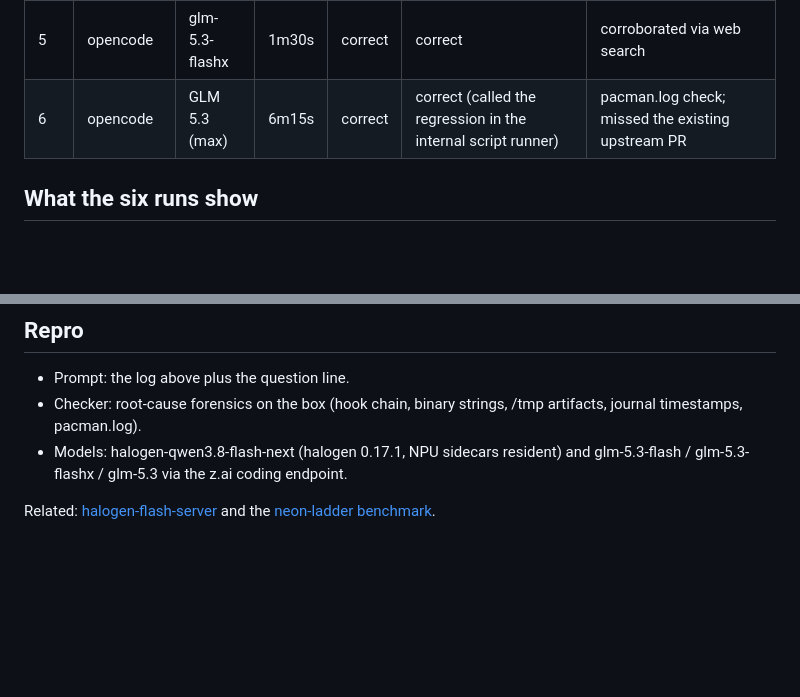
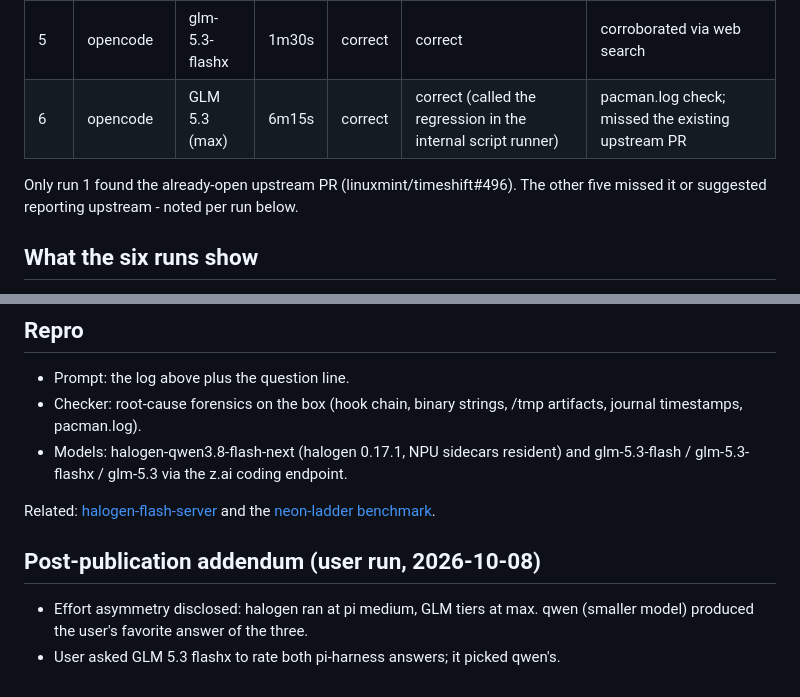
Before and after one commit to aic0d3r/qwen38-strix-halo-harness, a Markdown page: docs/local-vs-cloud-model-comparison.md, 2 parts joined by grey strips. GitHub-like rendering; blank space fills up the shorter version.

Commit message:
docs: note that only run 1 found the open upstream PR

```diff
--- a/docs/local-vs-cloud-model-comparison.md
+++ b/docs/local-vs-cloud-model-comparison.md
@@ -59,6 +59,9 @@ directory` line, does it need fixing?
 | 5 | opencode | glm-5.3-flashx | 1m30s | correct | correct | corroborated via web search |
 | 6 | opencode | GLM 5.3 (max) | 6m15s | correct | correct (called the regression in the internal script runner) | pacman.log check; missed the existing upstream PR |
 
+Only run 1 found the already-open upstream PR (linuxmint/timeshift#496). The other five
+missed it or suggested reporting upstream - noted per run below.
+
 ## What the six runs show
 
 1. **Verdicts were cheap; proof was rare.** All six runs said "harmless, nothing broken."
@@ -97,3 +100,9 @@ directory` line, does it need fixing?
 
 Related: [halogen-flash-server](https://github.com/peonist-ai/halogen-flash-server) and the
 [neon-ladder benchmark](https://github.com/aic0d3r/neon-ladder).
+
+## Post-publication addendum (user run, 2026-10-08)
+
+- Effort asymmetry disclosed: halogen ran at pi medium, GLM tiers at max. qwen (smaller model)
+  produced the user's favorite answer of the three.
+- User asked GLM 5.3 flashx to rate both pi-harness answers; it picked qwen's.
```
